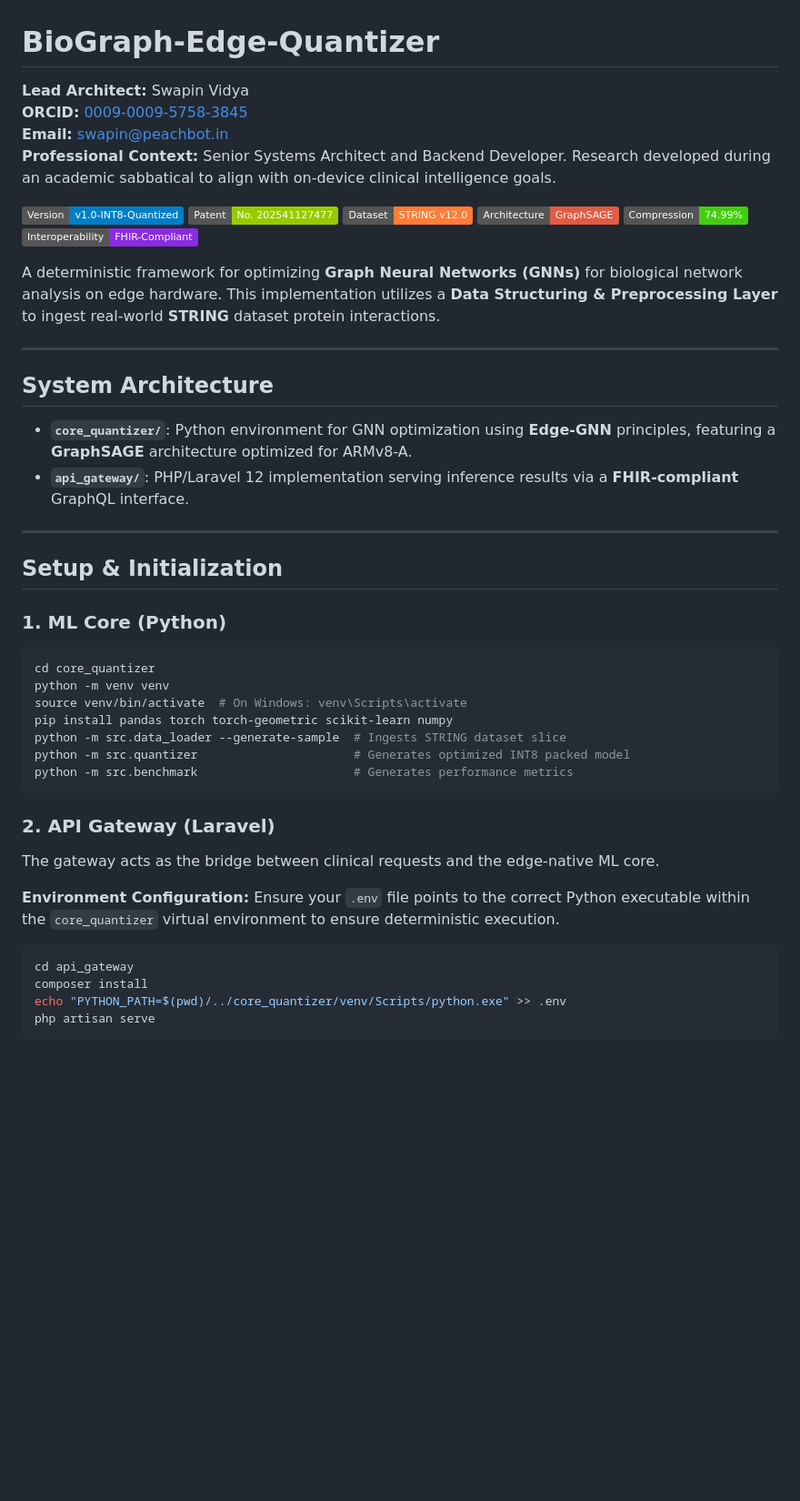
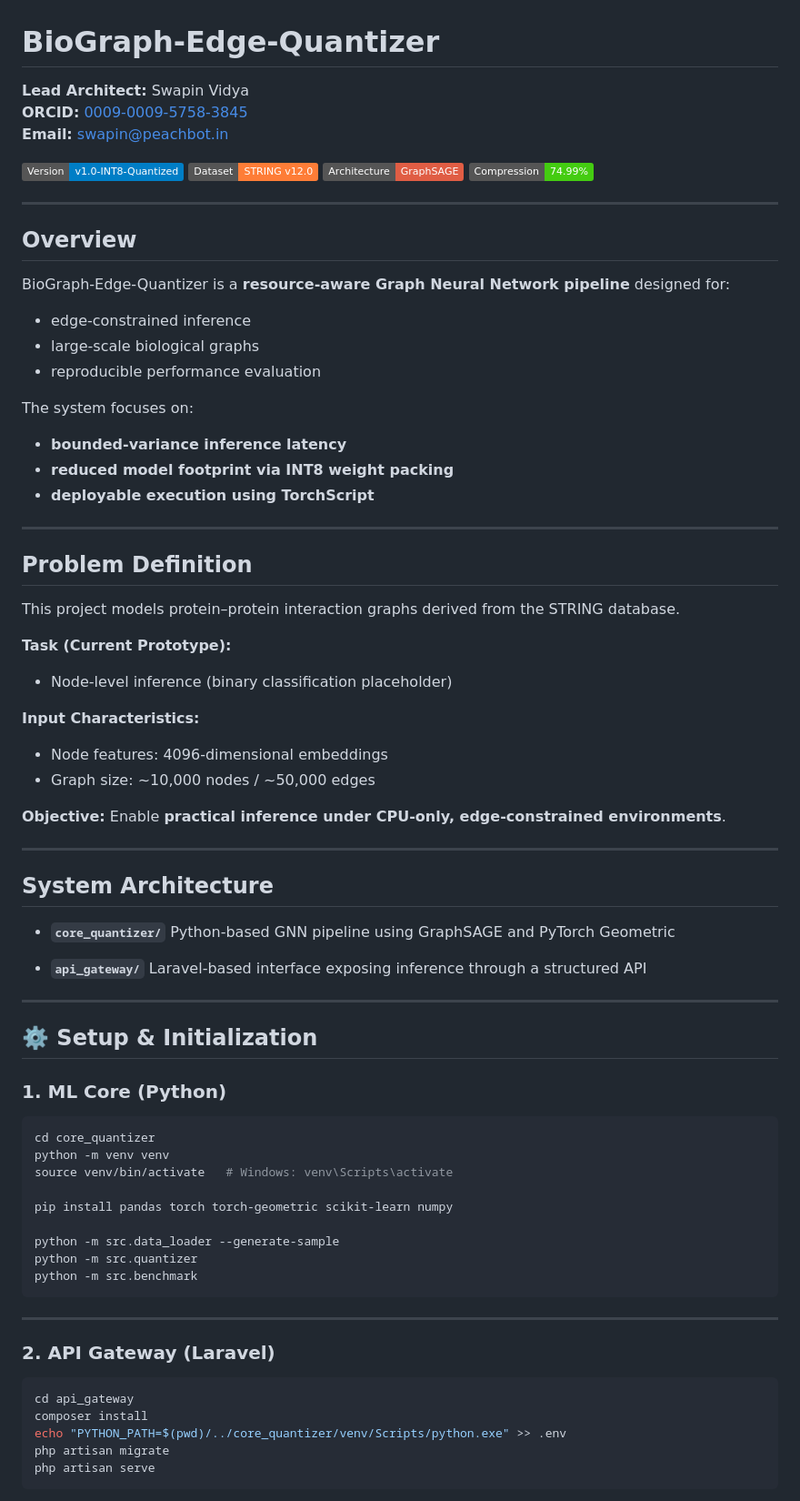
Before and after one commit to swapins/BioGraph-Edge-Quantizer, a Markdown page: README.md, the part around one of its changes. Shown at 91% size. Drawn GitHub-style; badges without logos; blank space fills up the shorter version.

````diff
--- a/README.md
+++ b/README.md
@@ -1,49 +1,85 @@
 # BioGraph-Edge-Quantizer
 
-**Lead Architect:** Swapin Vidya
-**ORCID:** [0009-0009-5758-3845](https://orcid.org/0009-0009-5758-3845)
-**Email:** swapin@peachbot.in
-**Professional Context:** Senior Systems Architect and Backend Developer. Research developed during an academic sabbatical to align with on-device clinical intelligence goals.
+**Lead Architect:** Swapin Vidya <br>
+**ORCID:** [0009-0009-5758-3845](https://orcid.org/0009-0009-5758-3845)<br>
+**Email:** [swapin@peachbot.in](mailto:swapin@peachbot.in)
 
 ![Version](https://img.shields.io/badge/Version-v1.0--INT8--Quantized-blue)
-![Patent](https://img.shields.io/badge/Patent-No._202541127477-green)
 ![Dataset](https://img.shields.io/badge/Dataset-STRING_v12.0-orange)
 ![Architecture](https://img.shields.io/badge/Architecture-GraphSAGE-red)
 ![Optimization](https://img.shields.io/badge/Compression-74.99%25-brightgreen)
-![Implementation](https://img.shields.io/badge/Interoperability-FHIR--Compliant-blueviolet)
 
-A deterministic framework for optimizing **Graph Neural Networks (GNNs)** for biological network analysis on edge hardware. This implementation utilizes a **Data Structuring & Preprocessing Layer** to ingest real-world **STRING** dataset protein interactions.
+---
+## Overview
+
+BioGraph-Edge-Quantizer is a **resource-aware Graph Neural Network pipeline** designed for:
+
+* edge-constrained inference
+* large-scale biological graphs
+* reproducible performance evaluation
+
+The system focuses on:
+
+* **bounded-variance inference latency**
+* **reduced model footprint via INT8 weight packing**
+* **deployable execution using TorchScript**
+
+---
+
+## Problem Definition
+
+This project models protein–protein interaction graphs derived from the
+STRING database.
+
+**Task (Current Prototype):**
+
+* Node-level inference (binary classification placeholder)
+
+**Input Characteristics:**
+
+* Node features: 4096-dimensional embeddings
+* Graph size: ~10,000 nodes / ~50,000 edges
+
+**Objective:**
+Enable **practical inference under CPU-only, edge-constrained environments**.
 
 ---
 
 ## System Architecture
-*   **`core_quantizer/`**: Python environment for GNN optimization using **Edge-GNN** principles, featuring a **GraphSAGE** architecture optimized for ARMv8-A.
-*   **`api_gateway/`**: PHP/Laravel 12 implementation serving inference results via a **FHIR-compliant** GraphQL interface.
+
+* **`core_quantizer/`**
+  Python-based GNN pipeline using GraphSAGE and PyTorch Geometric
+
+* **`api_gateway/`**
+  Laravel-based interface exposing inference through a structured API
 
 ---
 
-## Setup & Initialization
+## ⚙️ Setup & Initialization
 
 ### 1. ML Core (Python)
+
 ```bash
 cd core_quantizer
 python -m venv venv
-source venv/bin/activate  # On Windows: venv\Scripts\activate
+source venv/bin/activate   # Windows: venv\Scripts\activate
+
 pip install pandas torch torch-geometric scikit-learn numpy
-python -m src.data_loader --generate-sample  # Ingests STRING dataset slice
-python -m src.quantizer                      # Generates optimized INT8 packed model
-python -m src.benchmark                      # Generates performance metrics
+
+python -m src.data_loader --generate-sample
+python -m src.quantizer
+python -m src.benchmark
 ```
 
+---
+
 ### 2. API Gateway (Laravel)
-The gateway acts as the bridge between clinical requests and the edge-native ML core.
 
-**Environment Configuration:**
-Ensure your `.env` file points to the correct Python executable within the `core_quantizer` virtual environment to ensure deterministic execution.
 ```bash
 cd api_gateway
 composer install
 echo "PYTHON_PATH=$(pwd)/../core_quantizer/venv/Scripts/python.exe" >> .env
+php artisan migrate
 php artisan serve
 ```
 
````
Also changed, not shown: other parts of README.md (+109 -33 lines).
